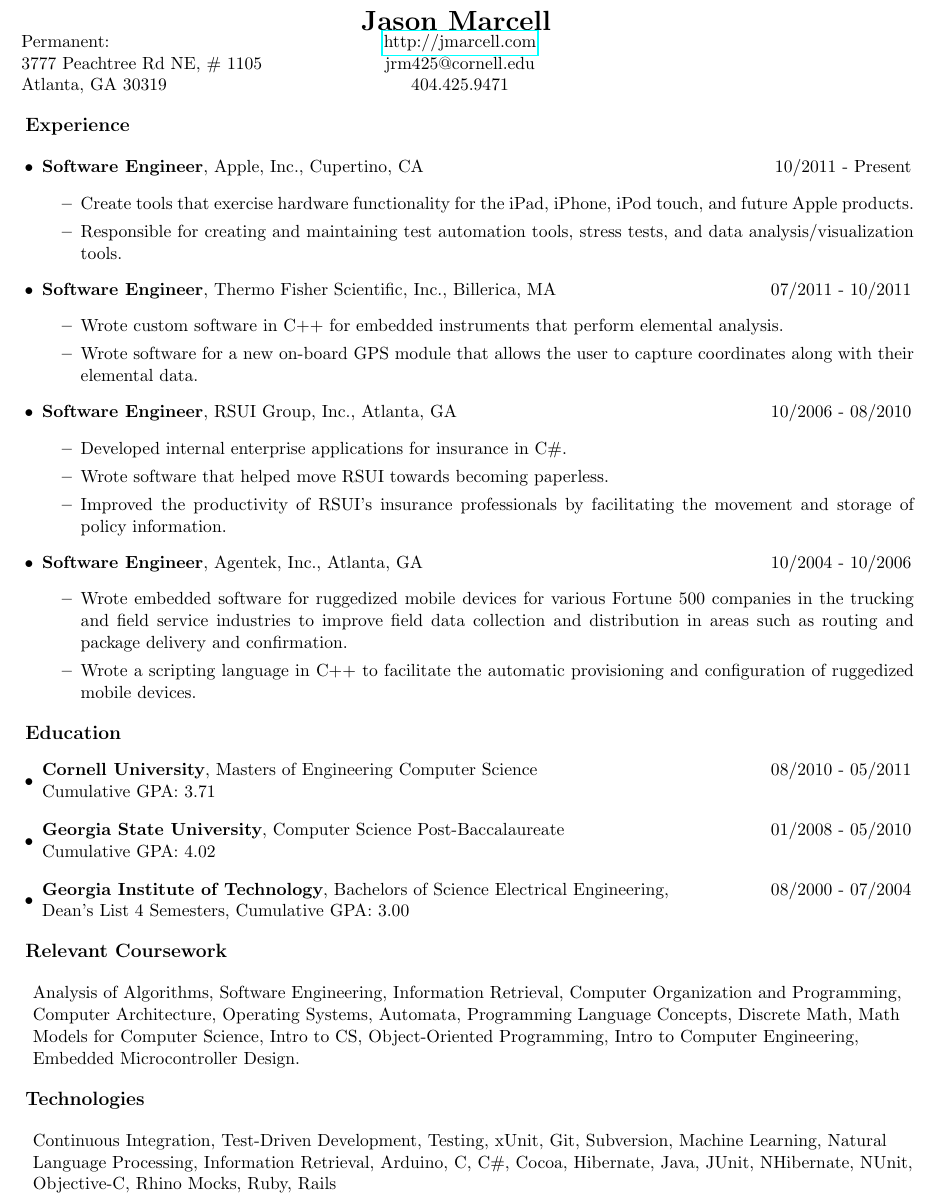
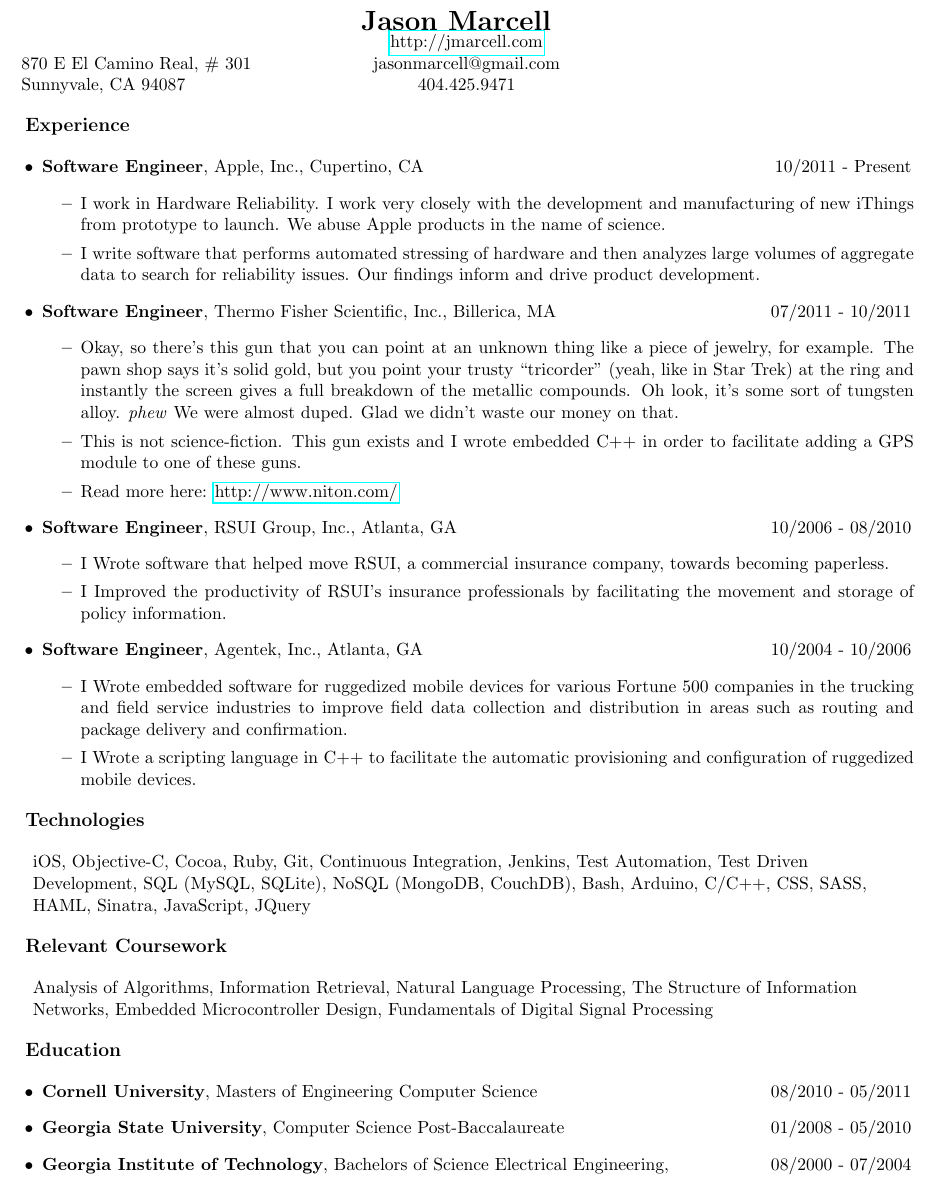
Before and after one commit to jasmarc/Resume, a LaTeX CV (resume.tex): part of the page, cut so that both start at the same text. Compiled offline with pdfLaTeX.

Commit message:
Updating the LaTeX resume and PDF.

```diff
--- a/resume.tex
+++ b/resume.tex
@@ -6,9 +6,9 @@
   \begin{center}
     \textbf{\LARGE Jason Marcell}
     \begin{tabular*}{7.5in}{l@{\extracolsep{1.05in}}c@{\extracolsep{2in}}}
-      Permanent:                    & \href{http://jmarcell.com}{http://jmarcell.com} \\
-      3777 Peachtree Rd NE, \# 1105 & jrm425@cornell.edu  \\
-      Atlanta, GA 30319             & 404.425.9471        \\
+                                   & \href{http://jmarcell.com}{http://jmarcell.com} \\
+      870 E El Camino Real, \# 301 & jasonmarcell@gmail.com  \\
+      Sunnyvale, CA 94087          & 404.425.9471        \\
     \end{tabular*}
   \end{center}
 
@@ -20,8 +20,9 @@
       \textbf{Software Engineer}, Apple, Inc., Cupertino, CA & 10/2011 - Present\\
     \end{tabular*}
     \begin{itemize}
-      \item Create tools that exercise hardware functionality for the iPad, iPhone, iPod touch, and future Apple products.
-      \item Responsible for creating and maintaining test automation tools, stress tests, and data analysis/visualization tools.
+      \item I work in Hardware Reliability. I work very closely with the development and manufacturing of new iThings from prototype to launch. We abuse Apple products in the name of science.
+      \item I write software that performs automated stressing of hardware and then analyzes large volumes of aggregate data to search for reliability issues. Our findings inform and drive product development.
+
     \end{itemize}
 
     \item
@@ -29,8 +30,11 @@
       \textbf{Software Engineer}, Thermo Fisher Scientific, Inc., Billerica, MA & 07/2011 - 10/2011\\
     \end{tabular*}
     \begin{itemize}
-      \item Wrote custom software in C++ for embedded instruments that perform elemental analysis.
-      \item Wrote software for a new on-board GPS module that allows the user to capture coordinates along with their elemental data.
+      \item Okay, so there's this gun that you can point at an unknown thing like a piece of jewelry, for example. The pawn shop says it's solid gold, but you point your trusty ``tricorder" (yeah, like in Star Trek) at the ring and instantly the screen gives a full breakdown of the metallic compounds. Oh look, it's some sort of tungsten alloy. \emph{phew} We were almost duped. Glad we didn't waste our money on that.
+
+      \item This is not science-fiction. This gun exists and I wrote embedded C++ in order to facilitate adding a GPS module to one of these guns.
+
+      \item Read more here: \href{http://www.niton.com/}{http://www.niton.com/}
     \end{itemize}
 
     \item
@@ -38,9 +42,8 @@
       \textbf{Software Engineer}, RSUI Group, Inc., Atlanta, GA & 10/2006 - 08/2010\\
     \end{tabular*}
     \begin{itemize}
-      \item Developed internal enterprise applications for insurance in C\#.
-      \item Wrote software that helped move RSUI towards becoming paperless.
-      \item Improved the productivity of RSUI's insurance professionals by facilitating the movement and storage of policy information.
+      \item I Wrote software that helped move RSUI, a commercial insurance company, towards becoming paperless.
+      \item I Improved the productivity of RSUI's insurance professionals by facilitating the movement and storage of policy information.
     \end{itemize}
 
     \item
@@ -48,10 +51,24 @@
       \textbf{Software Engineer}, Agentek, Inc., Atlanta, GA & 10/2004 - 10/2006\\
     \end{tabular*}
     \begin{itemize}
-      \item Wrote embedded software for ruggedized mobile devices for various Fortune 500 companies in the trucking and field service industries to improve field data collection and distribution in areas such as routing and package delivery and confirmation.
-      \item Wrote a scripting language in C++ to facilitate the automatic provisioning and configuration of ruggedized mobile devices.
+      \item I Wrote embedded software for ruggedized mobile devices for various Fortune 500 companies in the trucking and field service industries to improve field data collection and distribution in areas such as routing and package delivery and confirmation.
+      \item I Wrote a scripting language in C++ to facilitate the automatic provisioning and configuration of ruggedized mobile devices.
     \end{itemize}
   \end{itemize}
+
+  {\large \textbf{Technologies}}
+
+  \begin{flushleft}
+    \addtolength{\leftskip}{.3in}
+    iOS, Objective-C, Cocoa, Ruby, Git, Continuous Integration, Jenkins, Test Automation, Test Driven Development, SQL (MySQL, SQLite), NoSQL (MongoDB, CouchDB), Bash, Arduino, C/C++, CSS, SASS, HAML, Sinatra, JavaScript, JQuery
+  \end{flushleft}
+
+  {\large \textbf{Relevant Coursework}}
+
+  \begin{flushleft}
+    \addtolength{\leftskip}{.3in}
+    Analysis of Algorithms, Information Retrieval, Natural Language Processing, The Structure of Information Networks, Embedded Microcontroller Design, Fundamentals of Digital Signal Processing
+  \end{flushleft}
 
   {\large \textbf{Education}}
 
@@ -59,36 +76,16 @@
     \item
       \begin{tabular*}{7.5in}{l@{\extracolsep{\fill}}r}
         \textbf{Cornell University}, Masters of Engineering Computer Science & 08/2010 - 05/2011 \\
-        Cumulative GPA: 3.71
       \end{tabular*}
 
     \item
       \begin{tabular*}{7.5in}{l@{\extracolsep{\fill}}r}
         \textbf{Georgia State University}, Computer Science Post-Baccalaureate & 01/2008 - 05/2010 \\
-        Cumulative GPA: 4.02
       \end{tabular*}
 
     \item
       \begin{tabular*}{7.5in}{l@{\extracolsep{\fill}}r}
         \textbf{Georgia Institute of Technology}, Bachelors of Science Electrical Engineering, & 08/2000 - 07/2004 \\
-        Dean's List 4 Semesters, Cumulative GPA: 3.00
       \end{tabular*}
   \end{itemize}
-
-  {\large \textbf{Relevant Coursework}}
-
-  \begin{flushleft}
-    \addtolength{\leftskip}{.3in}
-    Analysis of Algorithms, Software Engineering, Information Retrieval, Computer Organization and Programming,
-    Computer Architecture, Operating Systems, Automata, Programming Language Concepts, Discrete Math,
-    Math Models for Computer Science, Intro to CS, Object-Oriented Programming, Intro to Computer Engineering,
-    Embedded Microcontroller Design.
-  \end{flushleft}
-
-  {\large \textbf{Technologies}}
-
-  \begin{flushleft}
-    \addtolength{\leftskip}{.3in}
-    Continuous Integration, Test-Driven Development, Testing, xUnit, Git, Subversion, Machine Learning, Natural Language Processing, Information Retrieval, Arduino, C, C\#, Cocoa, Hibernate, Java, JUnit, NHibernate, NUnit, Objective-C, Rhino Mocks, Ruby, Rails
-  \end{flushleft}
 \end{document}
```
Also changed, not shown: resume.pdf.
